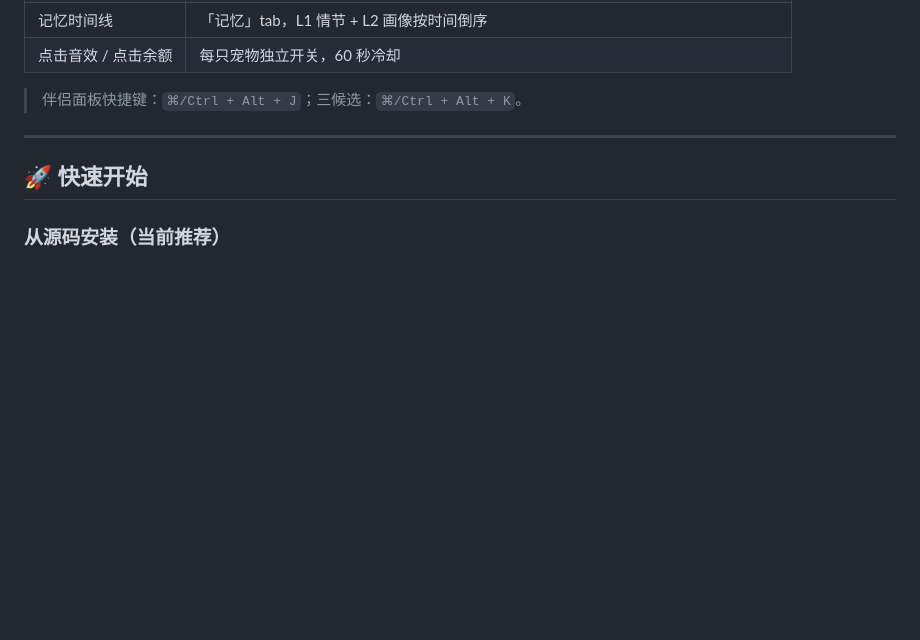
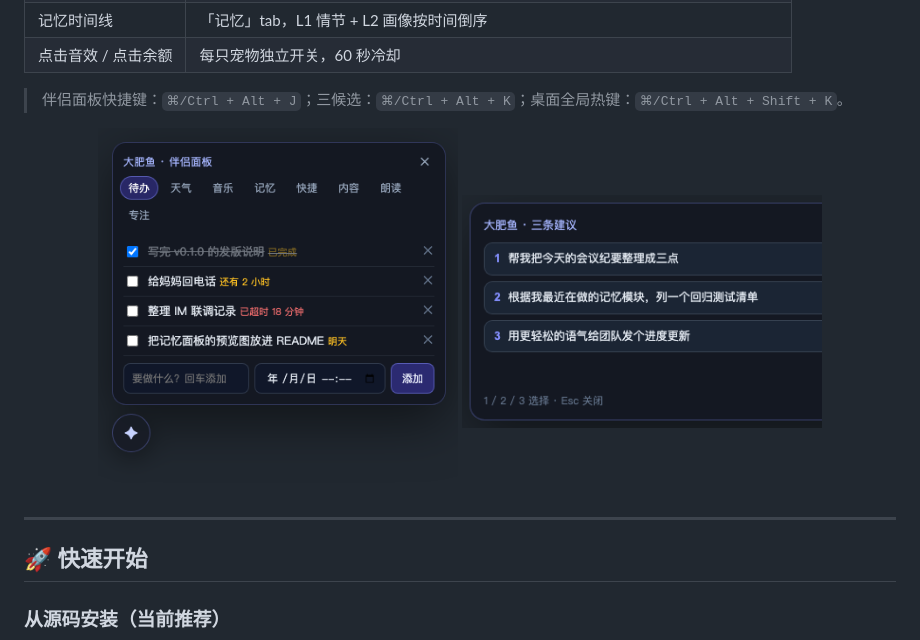
Before and after one commit to ZhengYitong2333/dsh-pet-plus, a Markdown page: README.md, the part around the change. Drawn GitHub-style; pictures changed too: docs/assets/companion.png (added), docs/assets/global-hotkey.png (added); blank space fills up the shorter version.

Commit message:
docs: add real companion/global-hotkey previews generated from actual CSS

```diff
--- a/README.md
+++ b/README.md
@@ -130,7 +130,12 @@ flowchart LR
 | 记忆时间线 | 「记忆」tab，L1 情节 + L2 画像按时间倒序 |
 | 点击音效 / 点击余额 | 每只宠物独立开关，60 秒冷却 |
 
-> 伴侣面板快捷键：`⌘/Ctrl + Alt + J`；三候选：`⌘/Ctrl + Alt + K`。
+> 伴侣面板快捷键：`⌘/Ctrl + Alt + J`；三候选：`⌘/Ctrl + Alt + K`；桌面全局热键：`⌘/Ctrl + Alt + Shift + K`。
+
+<p align="center">
+  <img src="docs/assets/companion.png" alt="伴侣面板" width="360">
+  <img src="docs/assets/global-hotkey.png" alt="全局热键三候选" width="360">
+</p>
 
 ---
 
```
Also changed, not shown: CHANGELOG.md (+5 -0 lines), README.en.md (+5 -0 lines), 3 other files.
